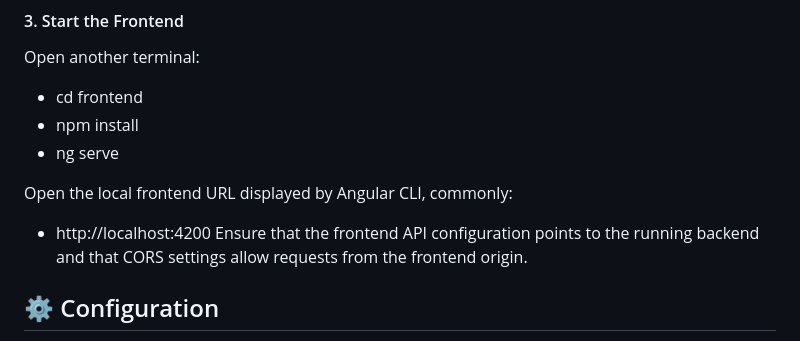
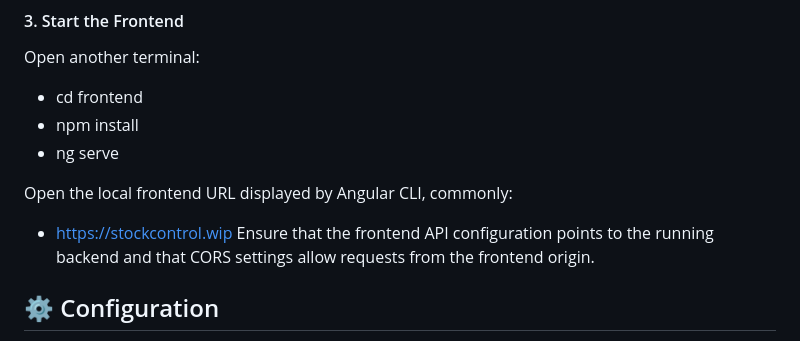
Before and after one commit to IanoIe/sistema-controlo-stocks, a Markdown page: README.md, the part around the change. GitHub-like rendering.

```diff
--- a/README.md
+++ b/README.md
@@ -215,7 +215,7 @@ Open another terminal:
 - ng serve
 
 Open the local frontend URL displayed by Angular CLI, commonly:
-- http://localhost:4200
+- https://stockcontrol.wip
 Ensure that the frontend API configuration points to the running backend and that CORS settings allow requests from the frontend origin.
 
 ## ⚙️ Configuration
```
